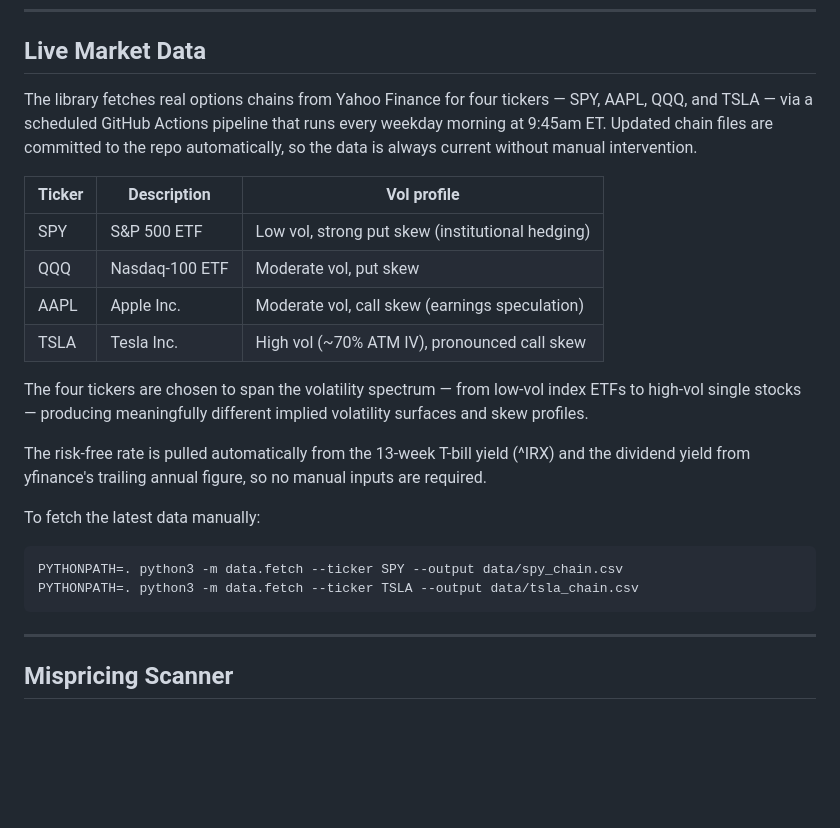
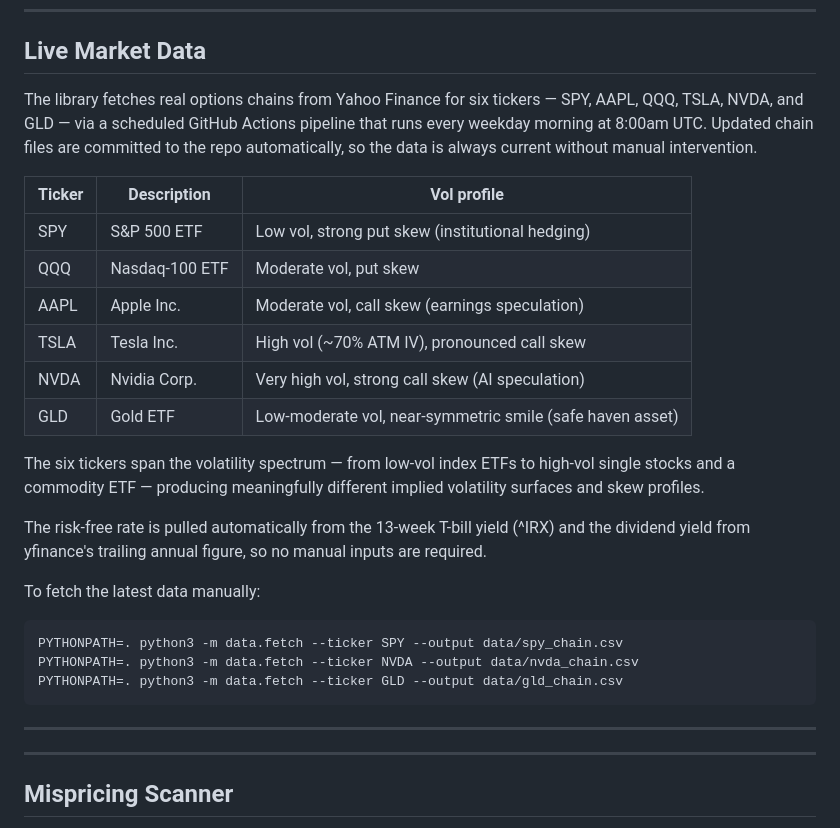
Before and after one commit to jaamesm/options-pricer, a Markdown page: README.md, the part around the change. Rendered like a GitHub page; blank space fills up the shorter version.

Commit message:
Update README with new tickers and fetch schedule

````diff
--- a/README.md
+++ b/README.md
@@ -58,7 +58,7 @@ Reference contract: `S=100, K=100, T=1yr, r=5%, σ=20%, q=0%`
 
 ## Live Market Data
 
-The library fetches real options chains from Yahoo Finance for four tickers — SPY, AAPL, QQQ, and TSLA — via a scheduled GitHub Actions pipeline that runs every weekday morning at 9:45am ET. Updated chain files are committed to the repo automatically, so the data is always current without manual intervention.
+The library fetches real options chains from Yahoo Finance for six tickers — SPY, AAPL, QQQ, TSLA, NVDA, and GLD — via a scheduled GitHub Actions pipeline that runs every weekday morning at 8:00am UTC. Updated chain files are committed to the repo automatically, so the data is always current without manual intervention.
 
 | Ticker | Description | Vol profile |
 |--------|-------------|-------------|
@@ -66,8 +66,10 @@ The library fetches real options chains from Yahoo Finance for four tickers —
 | QQQ | Nasdaq-100 ETF | Moderate vol, put skew |
 | AAPL | Apple Inc. | Moderate vol, call skew (earnings speculation) |
 | TSLA | Tesla Inc. | High vol (~70% ATM IV), pronounced call skew |
+| NVDA | Nvidia Corp. | Very high vol, strong call skew (AI speculation) |
+| GLD | Gold ETF | Low-moderate vol, near-symmetric smile (safe haven asset) |
 
-The four tickers are chosen to span the volatility spectrum — from low-vol index ETFs to high-vol single stocks — producing meaningfully different implied volatility surfaces and skew profiles.
+The six tickers span the volatility spectrum — from low-vol index ETFs to high-vol single stocks and a commodity ETF — producing meaningfully different implied volatility surfaces and skew profiles.
 
 The risk-free rate is pulled automatically from the 13-week T-bill yield (^IRX) and the dividend yield from yfinance's trailing annual figure, so no manual inputs are required.
 
@@ -75,9 +77,11 @@ To fetch the latest data manually:
 
 ```bash
 PYTHONPATH=. python3 -m data.fetch --ticker SPY --output data/spy_chain.csv
-PYTHONPATH=. python3 -m data.fetch --ticker TSLA --output data/tsla_chain.csv
+PYTHONPATH=. python3 -m data.fetch --ticker NVDA --output data/nvda_chain.csv
+PYTHONPATH=. python3 -m data.fetch --ticker GLD --output data/gld_chain.csv
 ```
 
+---
 ---
 
 ## Mispricing Scanner
````
